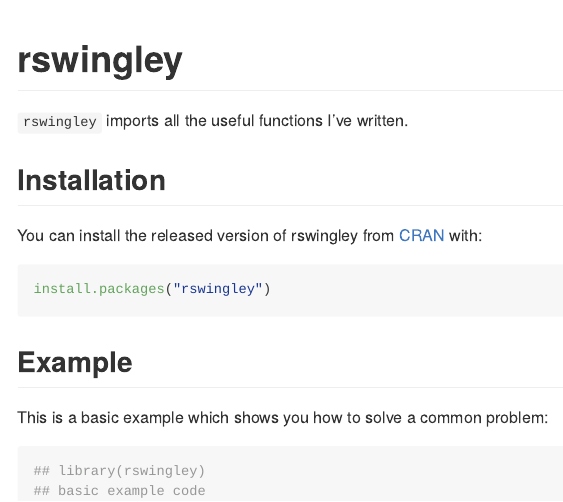
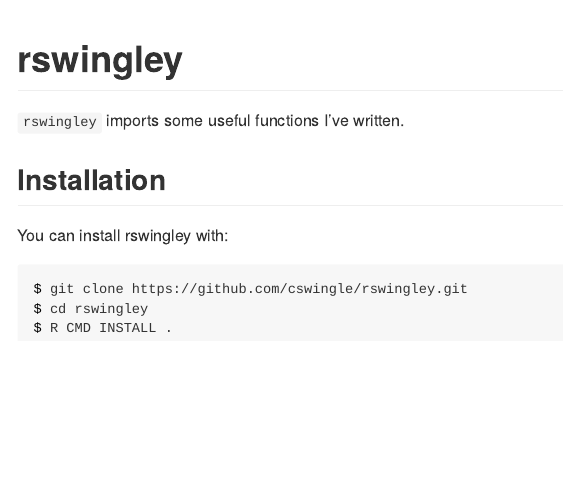
Before and after one commit to cswingle/rswingley, an R Markdown document (README.Rmd): the page in a window 1100 px wide, from its top. The pictures show the output file README.md that the author committed with the source, drawn offline in the style of GitHub.

Commit message:
no RCRAN or examples

````diff
--- a/README.Rmd
+++ b/README.Rmd
@@ -18,22 +18,14 @@
 <!-- badges: start -->
 <!-- badges: end -->
 
-`rswingley` imports all the useful functions I’ve written.
-
+`rswingley` imports some useful functions I’ve written.
 
 ## Installation
 
-You can install the released version of rswingley from [CRAN](https://CRAN.R-project.org) with:
+You can install rswingley with:
 
-``` r
-install.packages("rswingley")
+``` bash
+$ git clone https://github.com/cswingle/rswingley.git
+$ cd rswingley
+$ R CMD INSTALL .
 ```
-
-## Example
-
-This is a basic example which shows you how to solve a common problem:
-
-```{r example}
-## library(rswingley)
-## basic example code
-```
````
Also changed, not shown: README.md.
